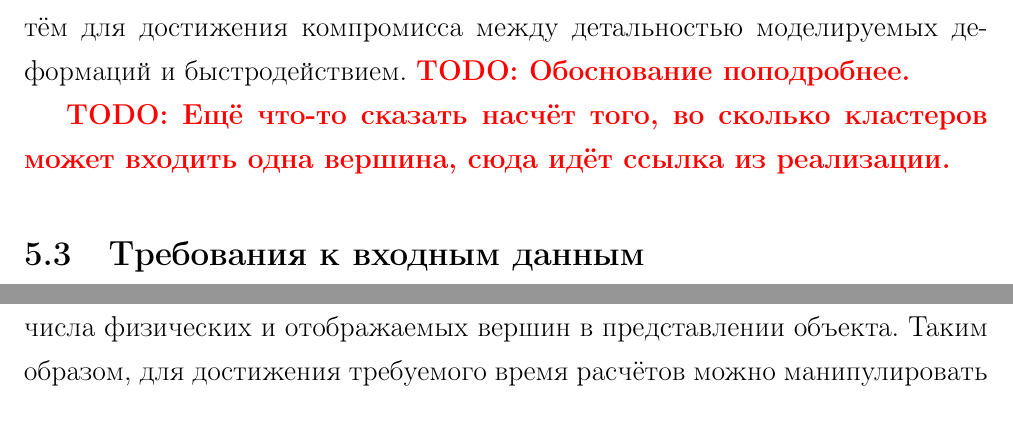
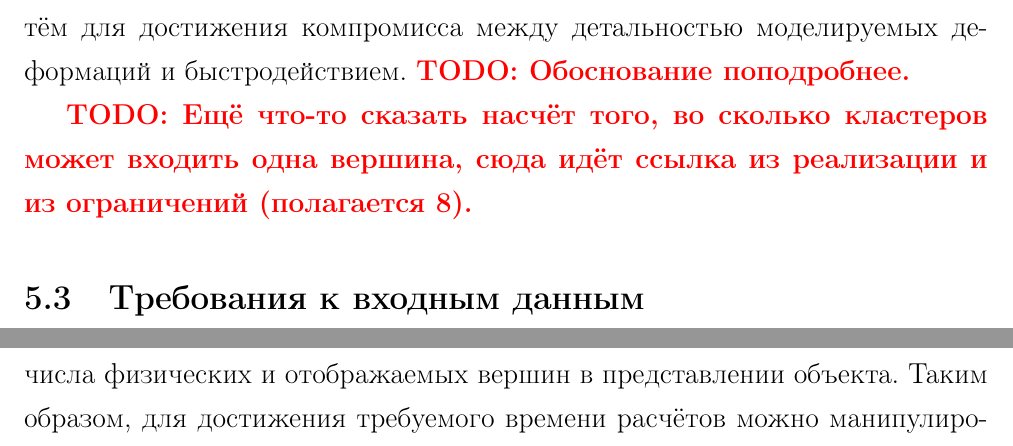
Before and after one commit to NIA/diploma, a LaTeX document (april_report/src/base.tex): two parts of pages 38 and 39 of 48 before the commit and two parts of pages 38 and 40 of 48 after it, joined at a grey line, cut so that both start at the same text. Compiled offline with pdfLaTeX; a missing bibliography style is replaced by a similar one.

Commit message:
Небольшие фиксы

```diff
--- a/april_report/src/base.tex
+++ b/april_report/src/base.tex
@@ -983,7 +983,7 @@
       \todo{Обоснование поподробнее.}
 
       \todo{Ещё что-то сказать насчёт того, во сколько кластеров может входить одна вершина, сюда
-      идёт ссылка из реализации.}
+      идёт ссылка из реализации и из ограничений (полагается 8).}
 
     \subsection{Требования к входным данным}\label{ssec:requirements}
 
@@ -1032,7 +1032,7 @@
         мс, из которых на расчёт деформаций отводится обычно около 3--5 мс. Рис.~\ref{fig:time-plot}
         из п.~\ref{sssec:cylinder} показывает пример роста времени расчётов от основных параметров,
         влияющих на быстродействие: числа физических и отображаемых вершин в представлении объекта.
-        Таким образом, для достижения требуемого время расчётов можно манипулировать обоими этими
+        Таким образом, для достижения требуемого времени расчётов можно манипулировать обоими
         параметрами. Причём, поскольку в случае физических вершин рост намного быстрее, значительное
         уменьшение их числа является хорошим способом повышения быстродействия без уменьшения
         детализации отображаемой модели объекта. Однако качество моделирования деформаций при этом
```
Also changed, not shown: april_report/src/base.tex (6 more changed lines).
